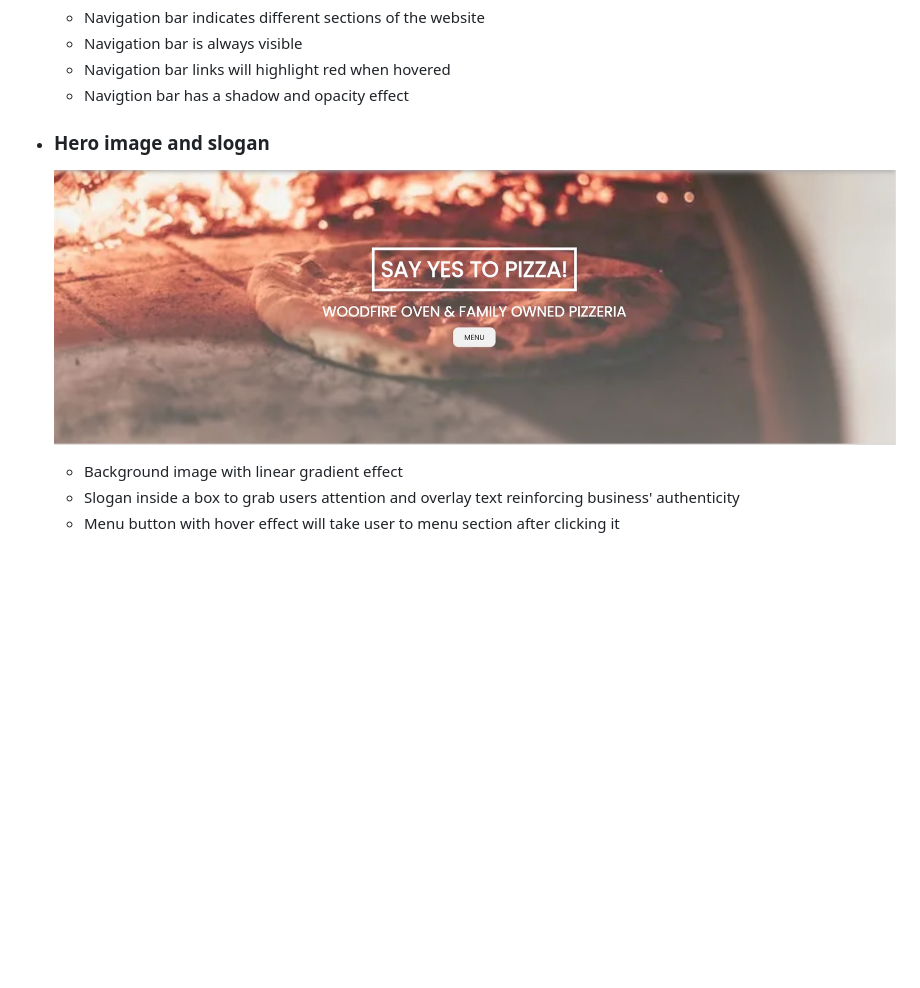
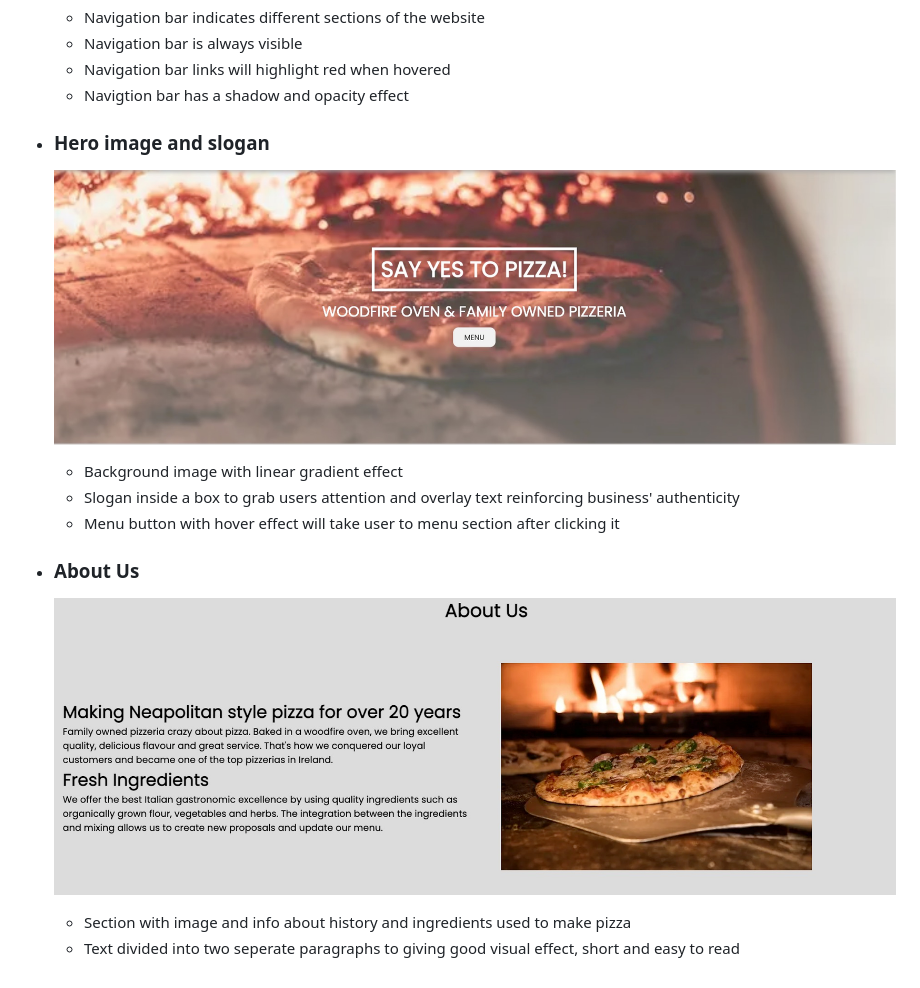
Before and after one commit to roddersnz21/project-1, a Markdown page: README.md, the part around the change. GitHub-like rendering; pictures changed too: docs/about-us.jpg (added); blank space fills up the shorter version.

Commit message:
Add About Us section to ReadMe.md

```diff
--- a/README.md
+++ b/README.md
@@ -25,7 +25,12 @@ Hero Pizza is a family owned Italian pizzeria based in Dublin 15 for over 20 yea
     - Navigtion bar has a shadow and opacity effect
 
 - ### Hero image and slogan
-    ![Hero image and slogan](docs/hero%20image%20and%20slogan.jpg)
+    ![Hero image and slogan](docs/hero-image-and-slogan.jpg)
     - Background image with linear gradient effect
     - Slogan inside a box to grab users attention and overlay text reinforcing business' authenticity
     - Menu button with hover effect will take user to menu section after clicking it
+
+- ### About Us
+    ![About Us](docs/about-us.jpg)
+    - Section with image and info about history and ingredients used to make pizza
+    - Text divided into two seperate paragraphs to giving good visual effect, short and easy to read
```
Also changed, not shown: docs/hero-image-and-slogan.jpg (renamed from docs/hero image and slogan.jpg).
